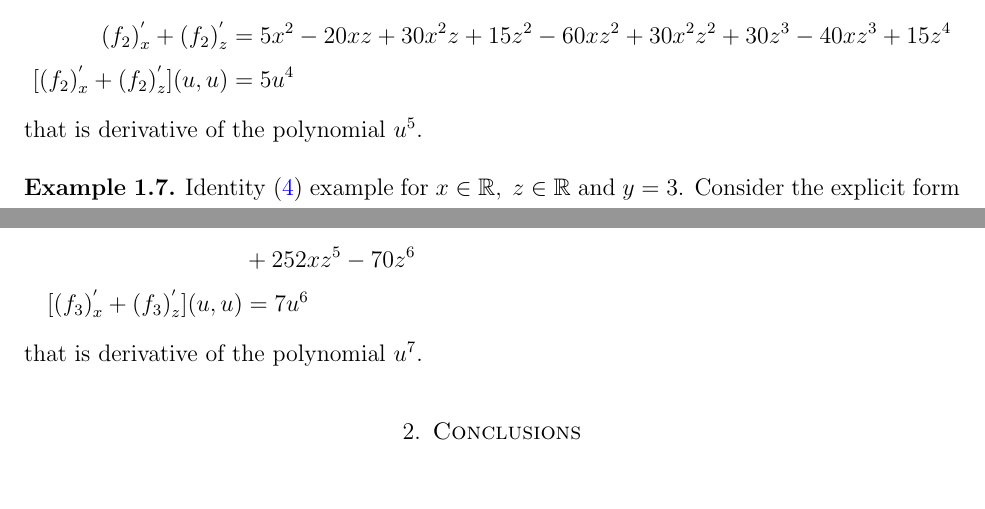
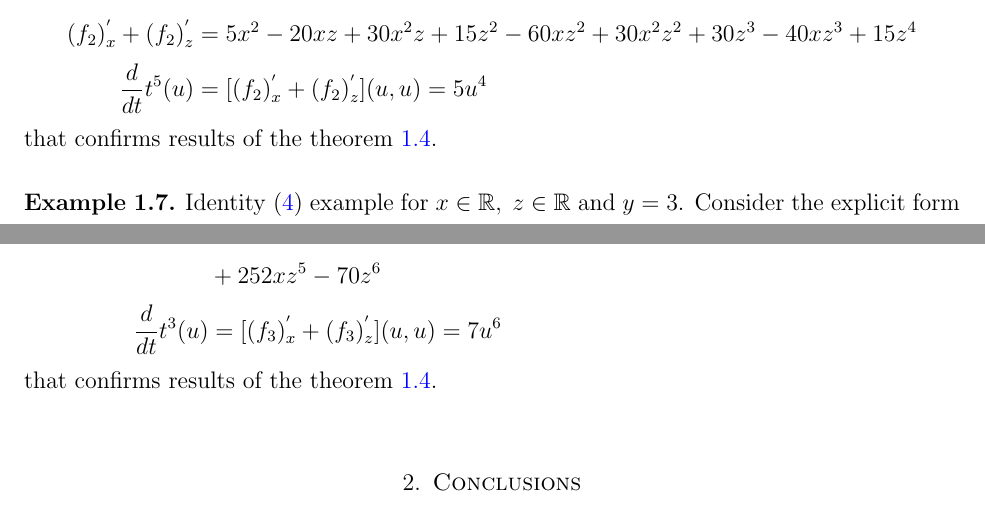
Before and after one commit to kolosovpetro/AnotherApproachToGetDerivativeOfOddPower, a LaTeX paper (src/AlternativeDerivative.tex, which reads src/sections/introduction.tex): two parts of page 4 of 5, joined at a grey line, cut so that both start at the same text. The pictures show the PDF file out/AlternativeDerivative.pdf that the author committed with the source.

Commit message:
work in progress

```diff
--- a/src/sections/introduction.tex
+++ b/src/sections/introduction.tex
@@ -105,9 +108,9 @@ in action.
     (f_1)
         ^{'}_{x} + (f_1)^{'}_{z}
         &= 3 x - 3 z + 6 x z - 3 z^2 \\
-        [(f_1)^{'}_{x} + (f_1)^{'}_{z}] (u,u)  &= 3 u^2
+        \frac{d}{dt} t^{3} (u) &= [(f_1)^{'}_{x} + (f_1)^{'}_{z}] (u,u)  = 3 u^2
     \end{align*}
-    that is derivative of the polynomial $u^3$.
+    that confirms results of the theorem~\ref{thm:main-theorem}.
 \end{example}
 \begin{example}
     \normalfont
@@ -133,9 +136,9 @@ in action.
     \begin{align*}
     (f_2)
         ^{'}_{x} + (f_2)^{'}_{z} &= 5 x^2 - 20 x z + 30 x^2 z + 15 z^2 - 60 x z^2 + 30 x^2 z^2 + 30 z^3 - 40 x z^3 + 15 z^4\\
-        [(f_2)^{'}_{x} + (f_2)^{'}_{z}] (u,u) &= 5 u^4
+        \frac{d}{dt} t^{5} (u) &= [(f_2)^{'}_{x} + (f_2)^{'}_{z}] (u,u) = 5 u^4
     \end{align*}
-    that is derivative of the polynomial $u^5$.
+    that confirms results of the theorem~\ref{thm:main-theorem}.
 \end{example}
 \begin{example}
     \normalfont
@@ -163,7 +166,7 @@ in action.
         ^{'}_{x} + (f_3)^{'}_{z} &= -7 x + 14 x^2 + 7 z - 56 x z + 70 x^3 z + 42 z^2 - 315 x^2 z^2 + 210 x^3 z^2 \\
         &+ 420 x z^3 - 630 x^2 z^3 + 140 x^3 z^3 - 175 z^4 + 630 x z^4 - 315 x^2 z^4 - 210 z^5 \\
         &+ 252 x z^5 - 70 z^6 \\
-        [(f_3) ^{'}_{x} + (f_3)^{'}_{z}] (u,u) &= 7 u^6
+        \frac{d}{dt} t^{3} (u) &= [(f_3) ^{'}_{x} + (f_3)^{'}_{z}] (u,u) = 7 u^6
     \end{align*}
-    that is derivative of the polynomial $u^7$.
+    that confirms results of the theorem~\ref{thm:main-theorem}.
 \end{example}
```
Also changed, not shown: out/AlternativeDerivative.pdf, src/sections/introduction.tex (19 more changed lines).
